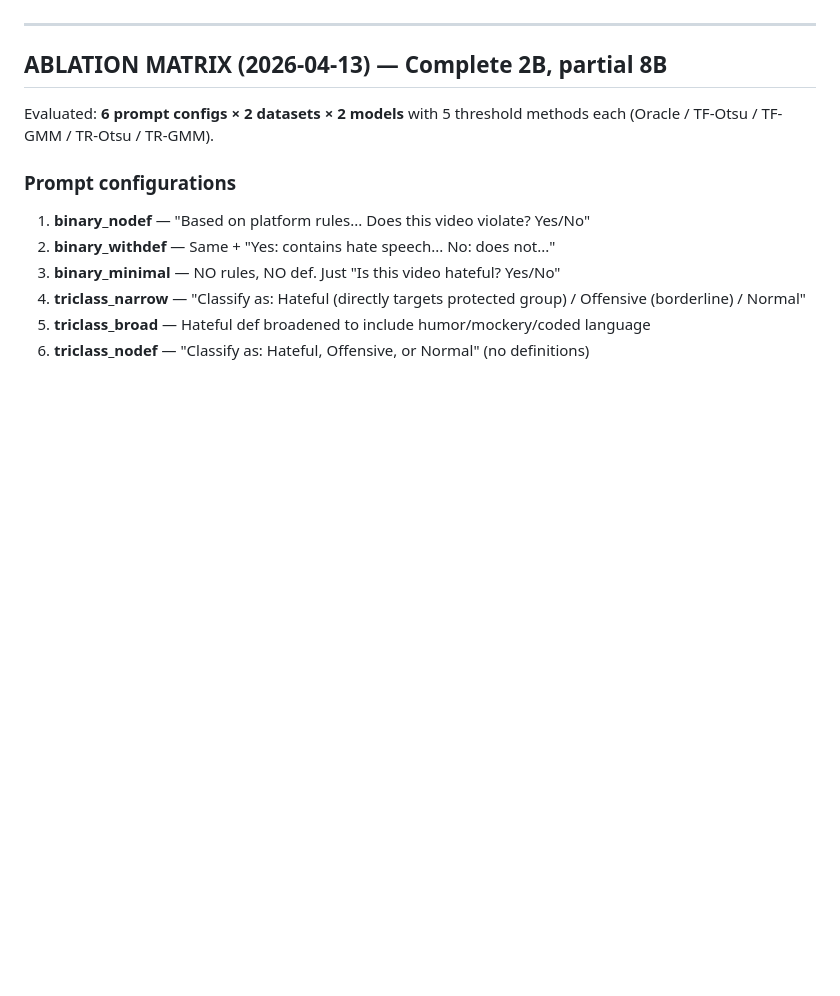
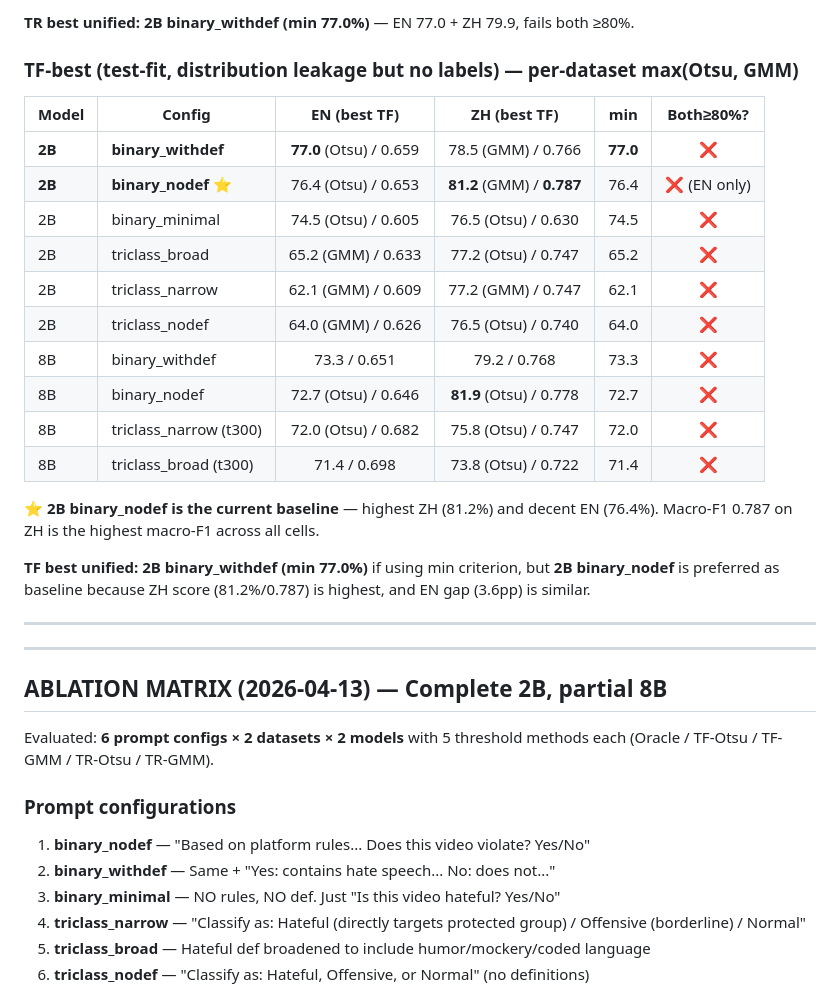
Before and after one commit to JunyiChen-ai/EMNLP2, a Markdown page: STATE_ARCHIVE.md, the part around one of its changes. Rendered like a GitHub page; blank space fills up the shorter version.

```diff
--- a/STATE_ARCHIVE.md
+++ b/STATE_ARCHIVE.md
@@ -5,3 +72,25 @@
+**TR best unified: 2B binary_withdef (min 77.0%)** — EN 77.0 + ZH 79.9, fails both ≥80%.
+
+### TF-best (test-fit, distribution leakage but no labels) — per-dataset max(Otsu, GMM)
+
+| Model | Config | EN (best TF) | ZH (best TF) | min | Both≥80%? |
+|-------|--------|:-:|:-:|:-:|:-:|
+| **2B** | **binary_withdef** | **77.0** (Otsu) / 0.659 | 78.5 (GMM) / 0.766 | **77.0** | ❌ |
+| **2B** | **binary_nodef** ⭐ | 76.4 (Otsu) / 0.653 | **81.2** (GMM) / **0.787** | 76.4 | ❌ (EN only) |
+| 2B | binary_minimal | 74.5 (Otsu) / 0.605 | 76.5 (Otsu) / 0.630 | 74.5 | ❌ |
+| 2B | triclass_broad | 65.2 (GMM) / 0.633 | 77.2 (Otsu) / 0.747 | 65.2 | ❌ |
+| 2B | triclass_narrow | 62.1 (GMM) / 0.609 | 77.2 (GMM) / 0.747 | 62.1 | ❌ |
+| 2B | triclass_nodef | 64.0 (GMM) / 0.626 | 76.5 (Otsu) / 0.740 | 64.0 | ❌ |
+| 8B | binary_withdef | 73.3 / 0.651 | 79.2 / 0.768 | 73.3 | ❌ |
+| 8B | binary_nodef | 72.7 (Otsu) / 0.646 | **81.9** (Otsu) / 0.778 | 72.7 | ❌ |
+| 8B | triclass_narrow (t300) | 72.0 (Otsu) / 0.682 | 75.8 (Otsu) / 0.747 | 72.0 | ❌ |
+| 8B | triclass_broad (t300) | 71.4 / 0.698 | 73.8 (Otsu) / 0.722 | 71.4 | ❌ |
+
+⭐ **2B binary_nodef is the current baseline** — highest ZH (81.2%) and decent EN (76.4%). Macro-F1 0.787 on ZH is the highest macro-F1 across all cells.
+
+**TF best unified: 2B binary_withdef (min 77.0%)** if using min criterion, but **2B binary_nodef** is preferred as baseline because ZH score (81.2%/0.787) is highest, and EN gap (3.6pp) is similar.
+
+---
 
 ---
 
```
Also changed, not shown: other parts of STATE_ARCHIVE.md (+68 -1 lines).
